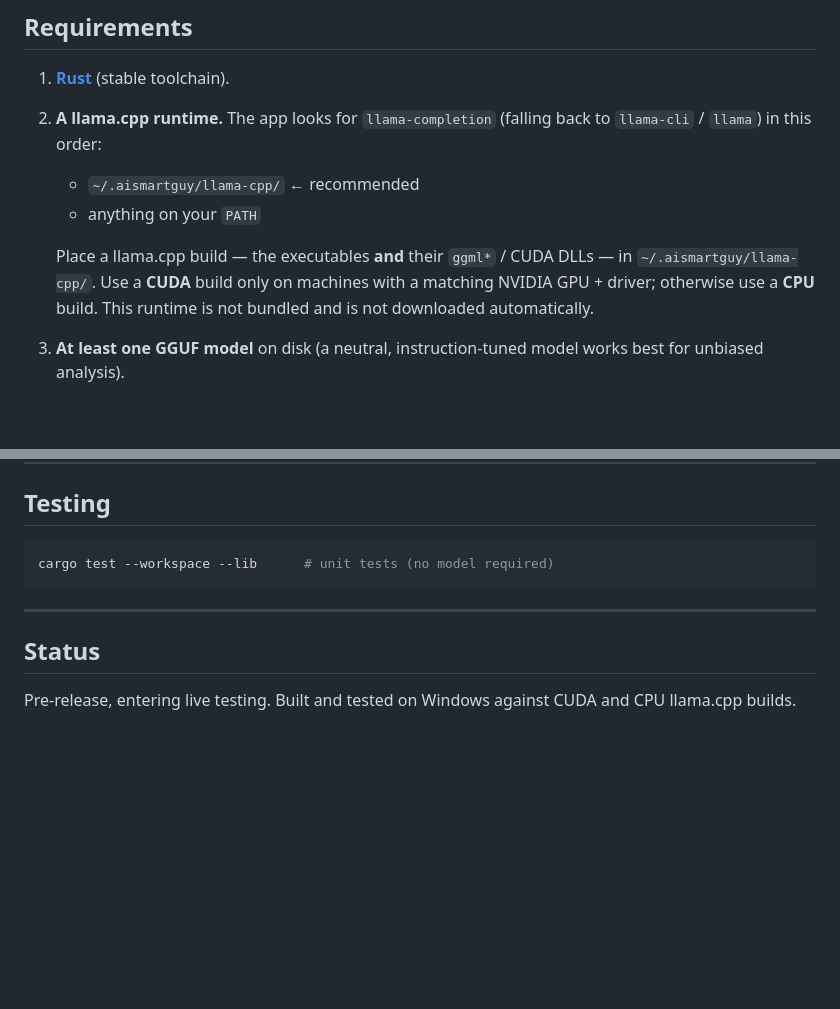
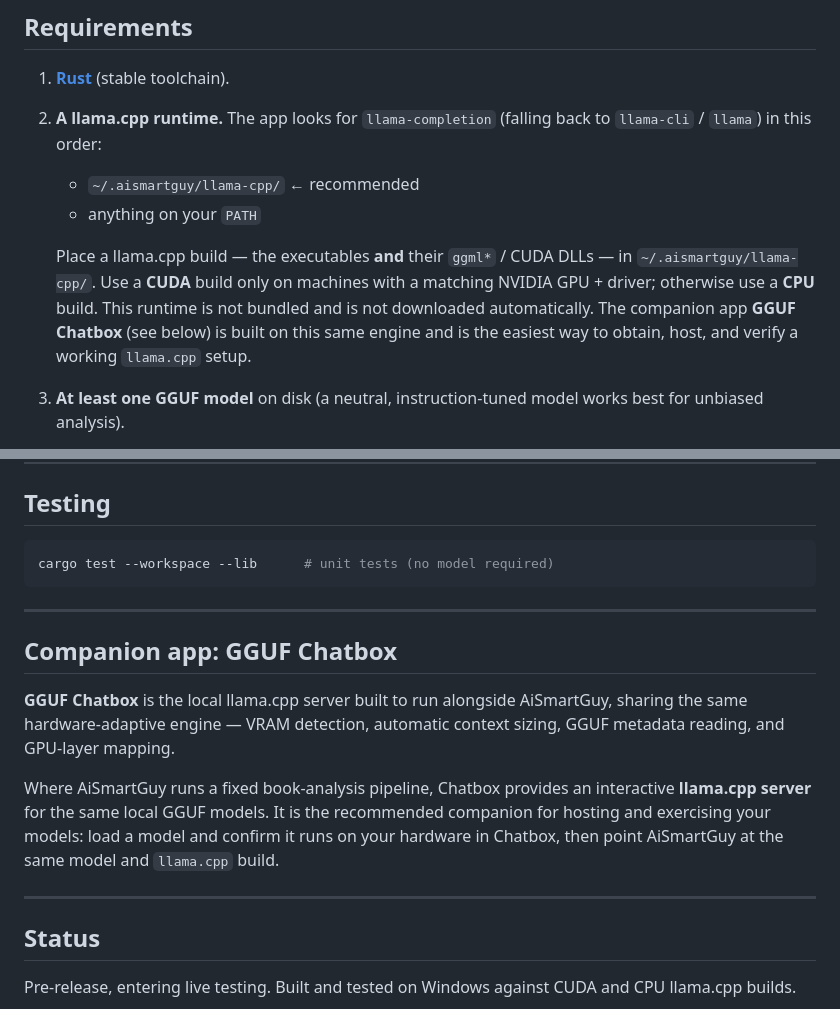
Before and after one commit to BaxtersLab/AiSmartGuy, a Markdown page: README.md, 2 parts joined by grey strips. Rendered like a GitHub page; blank space fills up the shorter version.

Commit message:
docs: reference GGUF Chatbox as the companion llama.cpp server
Add a "Companion app: GGUF Chatbox" section and cross-reference it from
the llama.cpp requirements, noting it is the local server built on the
same engine for hosting AiSmartGuy's models.

Co-Authored-By: Claude Opus 4.8 <noreply@anthropic.com>

```diff
--- a/README.md
+++ b/README.md
@@ -57,7 +57,7 @@ PDF ──▶ extract text ──▶ detect chapters ──▶ ┌─ analyse ea
    - `~/.aismartguy/llama-cpp/`  ← recommended
    - anything on your `PATH`
 
-   Place a llama.cpp build — the executables **and** their `ggml*` / CUDA DLLs — in `~/.aismartguy/llama-cpp/`. Use a **CUDA** build only on machines with a matching NVIDIA GPU + driver; otherwise use a **CPU** build. This runtime is not bundled and is not downloaded automatically.
+   Place a llama.cpp build — the executables **and** their `ggml*` / CUDA DLLs — in `~/.aismartguy/llama-cpp/`. Use a **CUDA** build only on machines with a matching NVIDIA GPU + driver; otherwise use a **CPU** build. This runtime is not bundled and is not downloaded automatically. The companion app **GGUF Chatbox** (see below) is built on this same engine and is the easiest way to obtain, host, and verify a working `llama.cpp` setup.
 3. **At least one GGUF model** on disk (a neutral, instruction-tuned model works best for unbiased analysis).
 
 > On first launch the app auto-seeds its RAG packets to `~/.aismartguy/rag_defaults/` — no manual setup required.
@@ -141,6 +141,20 @@ cargo test --workspace --lib      # unit tests (no model required)
 
 ---
 
+## Companion app: GGUF Chatbox
+
+**GGUF Chatbox** is the local llama.cpp server built to run alongside AiSmartGuy,
+sharing the same hardware-adaptive engine — VRAM detection, automatic context
+sizing, GGUF metadata reading, and GPU-layer mapping.
+
+Where AiSmartGuy runs a fixed book-analysis pipeline, Chatbox provides an
+interactive **llama.cpp server** for the same local GGUF models. It is the
+recommended companion for hosting and exercising your models: load a model and
+confirm it runs on your hardware in Chatbox, then point AiSmartGuy at the same
+model and `llama.cpp` build.
+
+---
+
 ## Status
 
 Pre-release, entering live testing. Built and tested on Windows against CUDA and CPU llama.cpp builds.
```
